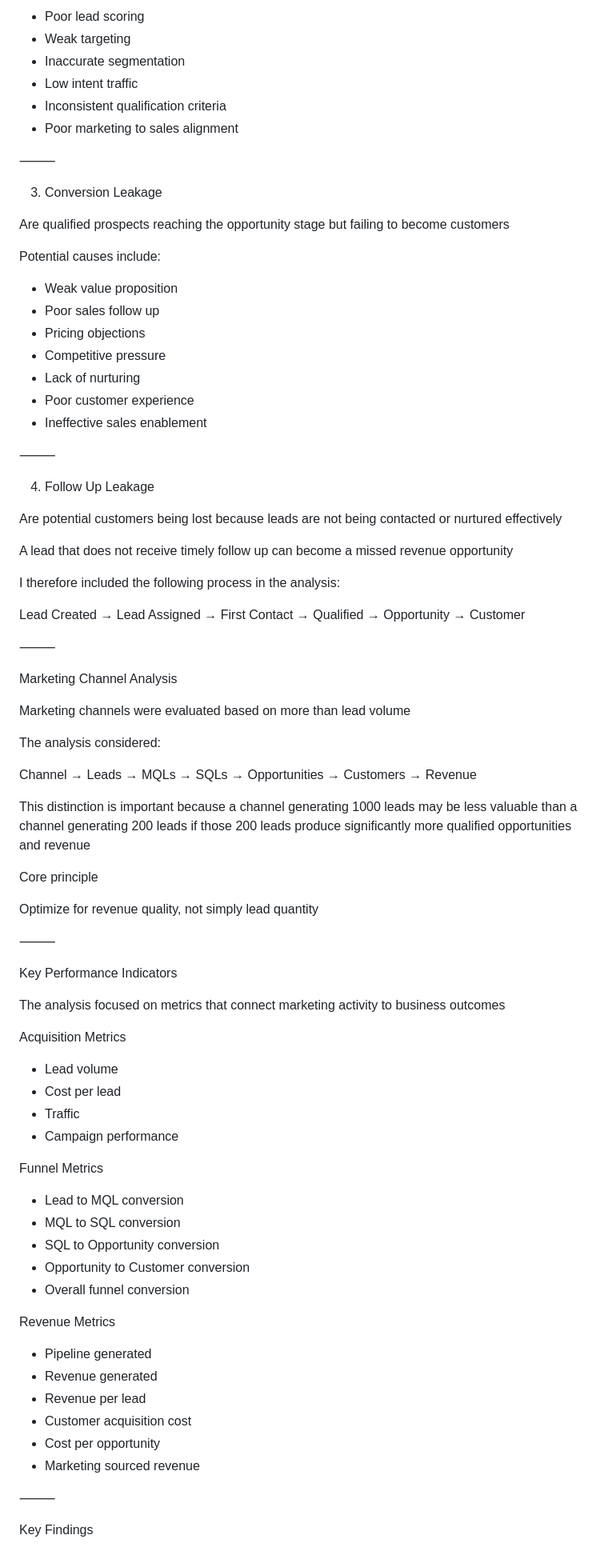
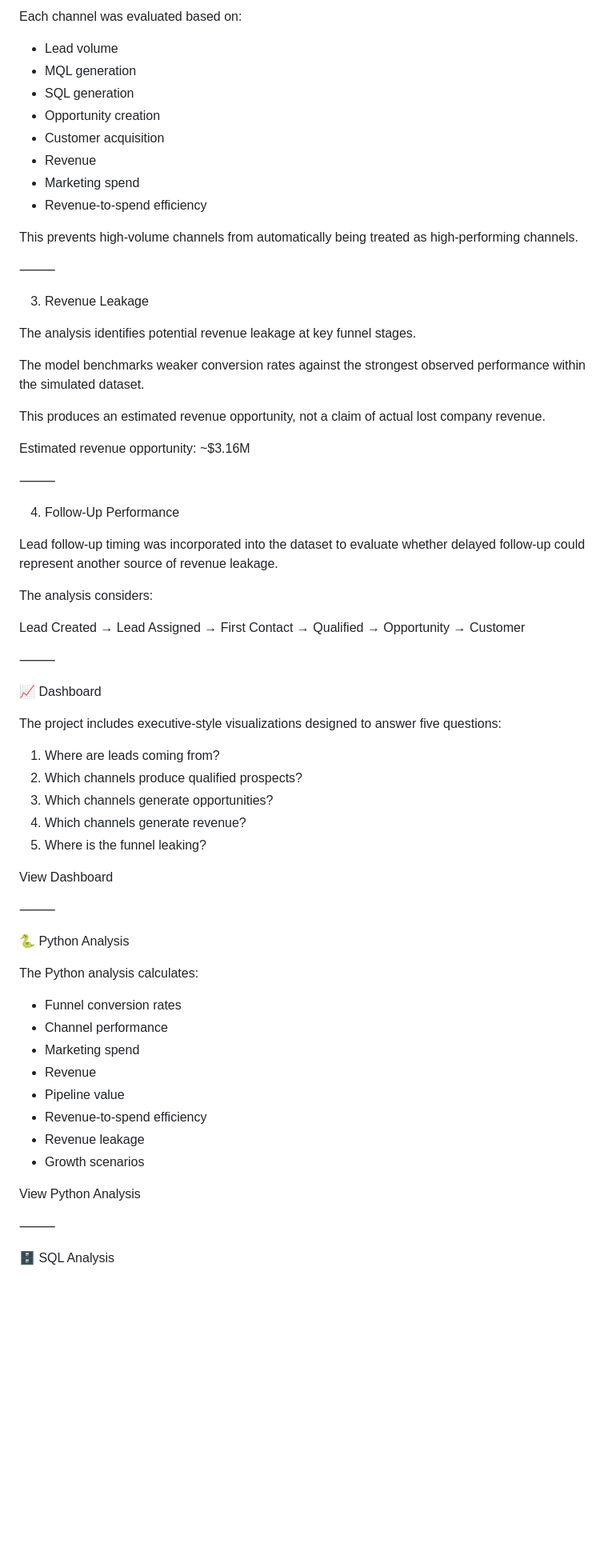
Before and after one commit to CatherineLazare/marketing-revenue-growth-case-study, a Markdown page: README.md, the part around one of its changes. Shown at 80% size. Rendered like a GitHub page; blank space fills up the shorter version.

```diff
--- a/README.md
+++ b/README.md
@@ -81,86 +77,71 @@ Potential causes include:
 
-* Poor lead scoring
-* Weak targeting
-* Inaccurate segmentation
-* Low intent traffic
-* Inconsistent qualification criteria
-* Poor marketing to sales alignment
+Each channel was evaluated based on:
+
+* Lead volume
+* MQL generation
+* SQL generation
+* Opportunity creation
+* Customer acquisition
+* Revenue
+* Marketing spend
+* Revenue-to-spend efficiency
+
+This prevents high-volume channels from automatically being treated as high-performing channels.
 
 ⸻
 
-3. Conversion Leakage
+3. Revenue Leakage
 
-Are qualified prospects reaching the opportunity stage but failing to become customers
+The analysis identifies potential revenue leakage at key funnel stages.
 
-Potential causes include:
+The model benchmarks weaker conversion rates against the strongest observed performance within the simulated dataset.
 
-* Weak value proposition
-* Poor sales follow up
-* Pricing objections
-* Competitive pressure
-* Lack of nurturing
-* Poor customer experience
-* Ineffective sales enablement
+This produces an estimated revenue opportunity, not a claim of actual lost company revenue.
+
+Estimated revenue opportunity: ~$3.16M
 
 ⸻
 
-4. Follow Up Leakage
+4. Follow-Up Performance
 
-Are potential customers being lost because leads are not being contacted or nurtured effectively
+Lead follow-up timing was incorporated into the dataset to evaluate whether delayed follow-up could represent another source of revenue leakage.
 
-A lead that does not receive timely follow up can become a missed revenue opportunity
-
-I therefore included the following process in the analysis:
+The analysis considers:
 
 Lead Created → Lead Assigned → First Contact → Qualified → Opportunity → Customer
 
 ⸻
 
-Marketing Channel Analysis
+📈 Dashboard
 
-Marketing channels were evaluated based on more than lead volume
+The project includes executive-style visualizations designed to answer five questions:
 
-The analysis considered:
+1. Where are leads coming from?
+2. Which channels produce qualified prospects?
+3. Which channels generate opportunities?
+4. Which channels generate revenue?
+5. Where is the funnel leaking?
 
-Channel → Leads → MQLs → SQLs → Opportunities → Customers → Revenue
-
-This distinction is important because a channel generating 1000 leads may be less valuable than a channel generating 200 leads if those 200 leads produce significantly more qualified opportunities and revenue
-
-Core principle
-
-Optimize for revenue quality, not simply lead quantity
+View Dashboard
 
 ⸻
 
-Key Performance Indicators
+🐍 Python Analysis
 
-The analysis focused on metrics that connect marketing activity to business outcomes
+The Python analysis calculates:
 
-Acquisition Metrics
+* Funnel conversion rates
+* Channel performance
+* Marketing spend
+* Revenue
+* Pipeline value
+* Revenue-to-spend efficiency
+* Revenue leakage
+* Growth scenarios
 
-* Lead volume
-* Cost per lead
-* Traffic
-* Campaign performance
-
-Funnel Metrics
-
-* Lead to MQL conversion
-* MQL to SQL conversion
-* SQL to Opportunity conversion
-* Opportunity to Customer conversion
-* Overall funnel conversion
-
-Revenue Metrics
-
-* Pipeline generated
-* Revenue generated
-* Revenue per lead
-* Customer acquisition cost
-* Cost per opportunity
-* Marketing sourced revenue
+View Python Analysis
 
 ⸻
 
-Key Findings
+🗄️ SQL Analysis
 
```
Also changed, not shown: other parts of README.md (+174 -219 lines).
